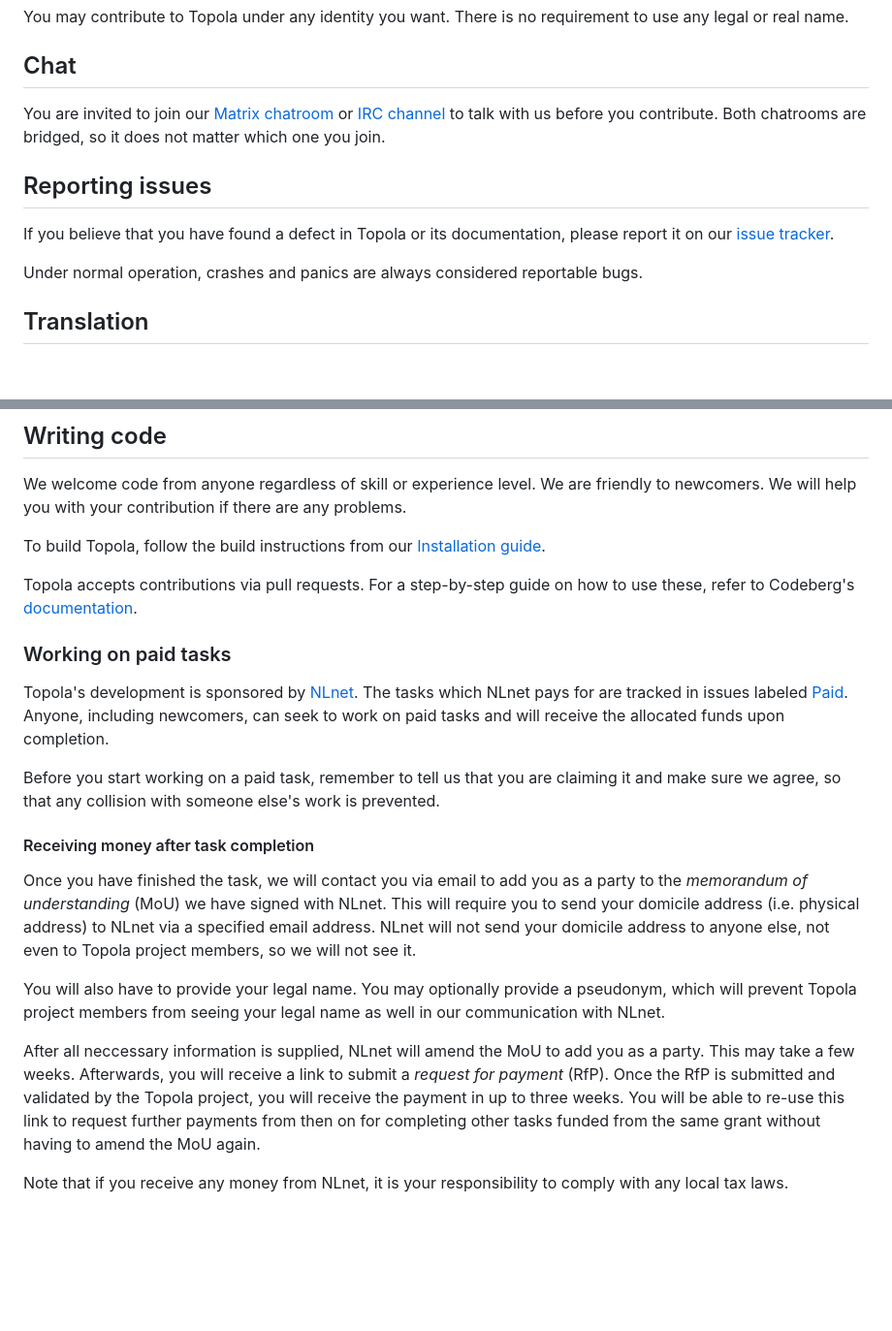
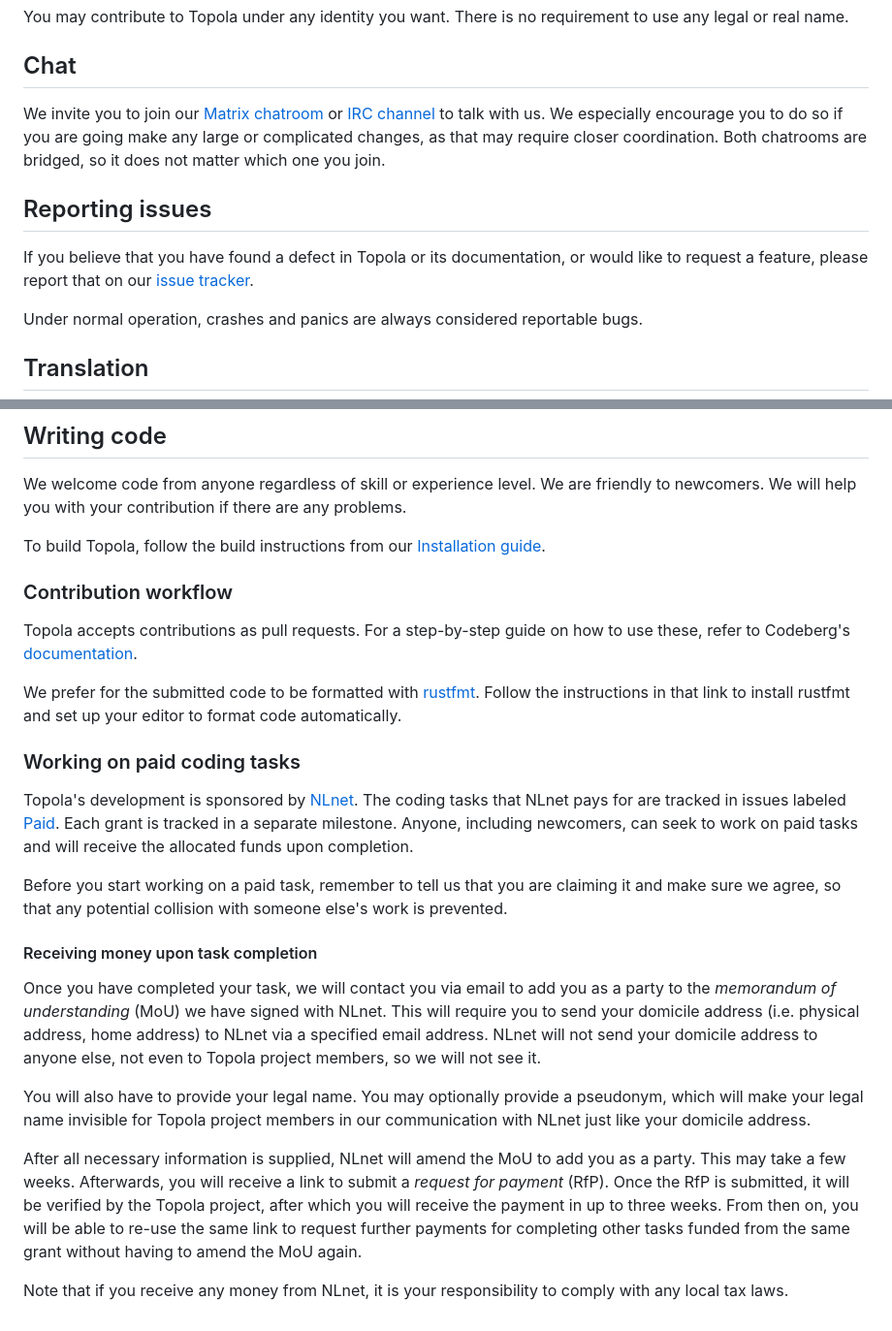
Before and after one commit to mikwielgus/topola, a Markdown page: CONTRIBUTING.md, 2 parts joined by grey strips. Shown: that part at 97% size. Drawn GitHub-style; blank space fills up the shorter version.

Commit message:
contributing,install: some more info and copyediting

```diff
--- a/CONTRIBUTING.md
+++ b/CONTRIBUTING.md
@@ -13,17 +13,18 @@ requirement to use any legal or real name.
 
 ## Chat
 
-You are invited to join our [Matrix
+We invite you to join our [Matrix
 chatroom](https://matrix.to/#/%23topola:tchncs.de) or [IRC
-channel](https://webchat.oftc.net/?channels=#topola) to talk with us
-before you contribute. Both chatrooms are bridged, so it does not matter
-which one you join.
+channel](https://webchat.oftc.net/?channels=#topola) to talk with us. We
+especially encourage you to do so if you are going make any large or
+complicated changes, as that may require closer coordination. Both
+chatrooms are bridged, so it does not matter which one you join.
 
 ## Reporting issues
 
 If you believe that you have found a defect in Topola or its
-documentation, please report it on our [issue
-tracker](https://codeberg.org/topola/topola/issues).
+documentation, or would like to request a feature, please report that on
+our [issue tracker](https://codeberg.org/topola/topola/issues).
 
 Under normal operation, crashes and panics are always considered
 reportable bugs.
@@ -44,42 +45,52 @@ there are any problems.
 To build Topola, follow the build instructions from our [Installation
 guide](INSTALL.md).
 
-Topola accepts contributions via pull requests. For a step-by-step guide
+### Contribution workflow
+
+Topola accepts contributions as pull requests. For a step-by-step guide
 on how to use these, refer to Codeberg's
 [documentation](https://docs.codeberg.org/collaborating/pull-requests-and-git-flow/).
 
-### Working on paid tasks
+We prefer for the submitted code to be formatted with
+[rustfmt](https://github.com/rust-lang/rustfmt). Follow the instructions
+in that link to install rustfmt and set up your editor to format code
+automatically.
+
+### Working on paid coding tasks
 
 Topola's development is sponsored by [NLnet](https://nlnet.nl/). The
-tasks which NLnet pays for are tracked in issues labeled
+coding tasks that NLnet pays for are tracked in issues labeled
 [Paid](https://codeberg.org/topola/topola/issues?q=&type=all&state=open&labels=245942&milestone=0&assignee=0&poster=0&fuzzy=false).
-Anyone, including newcomers, can seek to work on paid tasks and will
-receive the allocated funds upon completion.
+Each grant is tracked in a separate milestone. Anyone, including
+newcomers, can seek to work on paid tasks and will receive the allocated
+funds upon completion.
 
 Before you start working on a paid task, remember to tell us that you
-are claiming it and make sure we agree, so that any collision with
-someone else's work is prevented.
+are claiming it and make sure we agree, so that any potential collision
+with someone else's work is prevented.
 
-#### Receiving money after task completion
+#### Receiving money upon task completion
 
-Once you have finished the task, we will contact you via email to add
+Once you have completed your task, we will contact you via email to add
 you as a party to the *memorandum of understanding* (MoU) we have signed
 with NLnet. This will require you to send your domicile address (i.e.
-physical address) to NLnet via a specified email address. NLnet will not
-send your domicile address to anyone else, not even to Topola project
-members, so we will not see it.
+physical address, home address) to NLnet via a specified email address.
+NLnet will not send your domicile address to anyone else, not even to
+Topola project members, so we will not see it.
 
 You will also have to provide your legal name. You may optionally
-provide a pseudonym, which will prevent Topola project members from
-seeing your legal name as well in our communication with NLnet.
+provide a pseudonym, which will make your legal name invisible for
+Topola project members in our communication with NLnet just like your
+domicile address.
 
-After all neccessary information is supplied, NLnet will amend the MoU
-to add you as a party. This may take a few weeks. Afterwards, you will
+After all necessary information is supplied, NLnet will amend the MoU to
+add you as a party. This may take a few weeks. Afterwards, you will
 receive a link to submit a *request for payment* (RfP). Once the RfP is
-submitted and validated by the Topola project, you will receive the
-payment in up to three weeks. You will be able to re-use this link to
-request further payments from then on for completing other tasks funded
-from the same grant without having to amend the MoU again.
+submitted, it will be verified by the Topola project, after which you
+will receive the payment in up to three weeks. From then on, you will be
+able to re-use the same link to request further payments for completing
+other tasks funded from the same grant without having to amend the MoU
+again.
 
 Note that if you receive any money from NLnet, it is your responsibility
 to comply with any local tax laws.
```
Also changed, not shown: INSTALL.md (+6 -7 lines).
